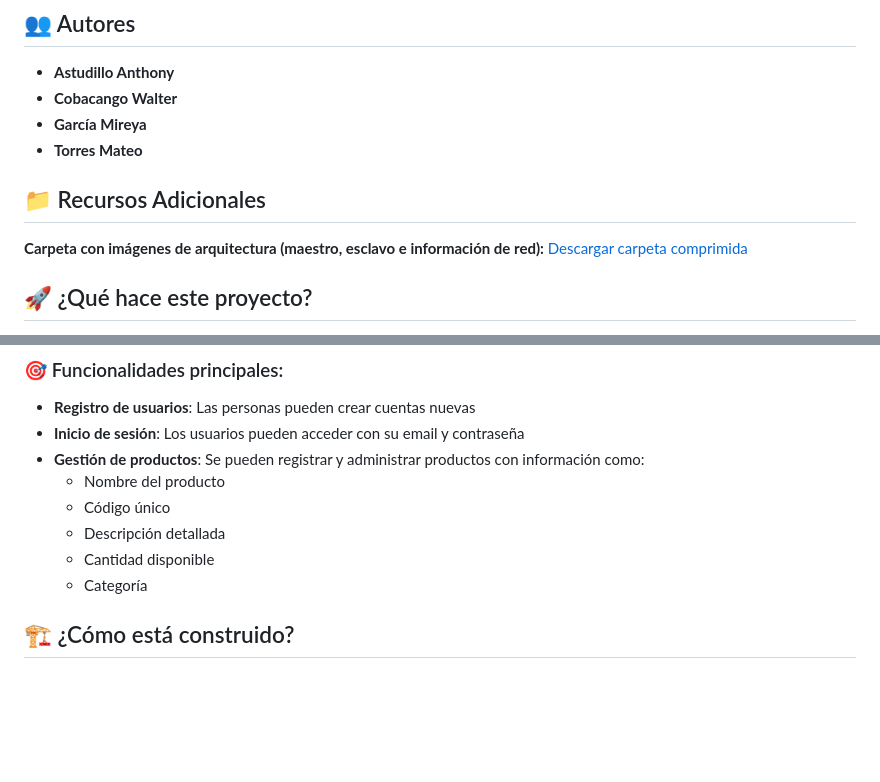
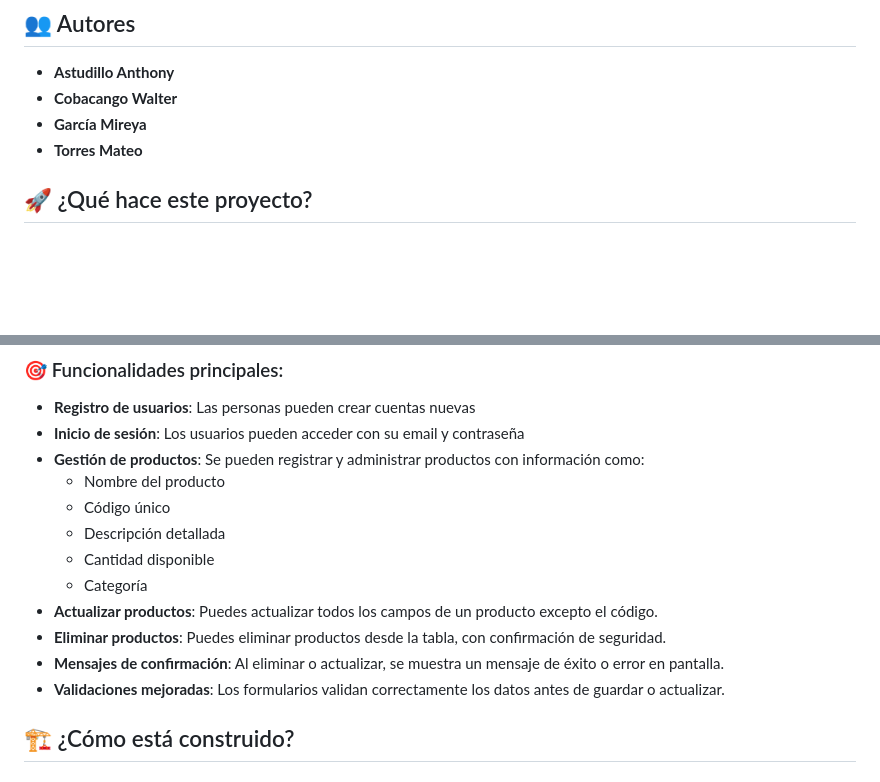
Before and after one commit to Mateor13/Proyecto_Final_Dist, a Markdown page: README.md, 2 parts joined by grey strips. Drawn GitHub-style; blank space fills up the shorter version.

```diff
--- a/README.md
+++ b/README.md
@@ -5,10 +5,6 @@
 - **Cobacango Walter**
 - **García Mireya**
 - **Torres Mateo**
-
-## 📁 Recursos Adicionales
-**Carpeta con imágenes de arquitectura (maestro, esclavo e información de red):**
-[Descargar carpeta comprimida](https://drive.google.com/drive/folders/1U3R5A4JnMzCt7g_5L0uYds1PtGnNo4ix?usp=sharing)
 
 ## 🚀 ¿Qué hace este proyecto?
 
@@ -23,6 +19,10 @@ Este proyecto es un **sistema web** que permite gestionar usuarios y productos d
   - Descripción detallada
   - Cantidad disponible
   - Categoría
+- **Actualizar productos**: Puedes actualizar todos los campos de un producto excepto el código.
+- **Eliminar productos**: Puedes eliminar productos desde la tabla, con confirmación de seguridad.
+- **Mensajes de confirmación**: Al eliminar o actualizar, se muestra un mensaje de éxito o error en pantalla.
+- **Validaciones mejoradas**: Los formularios validan correctamente los datos antes de guardar o actualizar.
 
 ## 🏗️ ¿Cómo está construido?
 
```
Also changed, not shown: other parts of README.md (+44 -23 lines).
